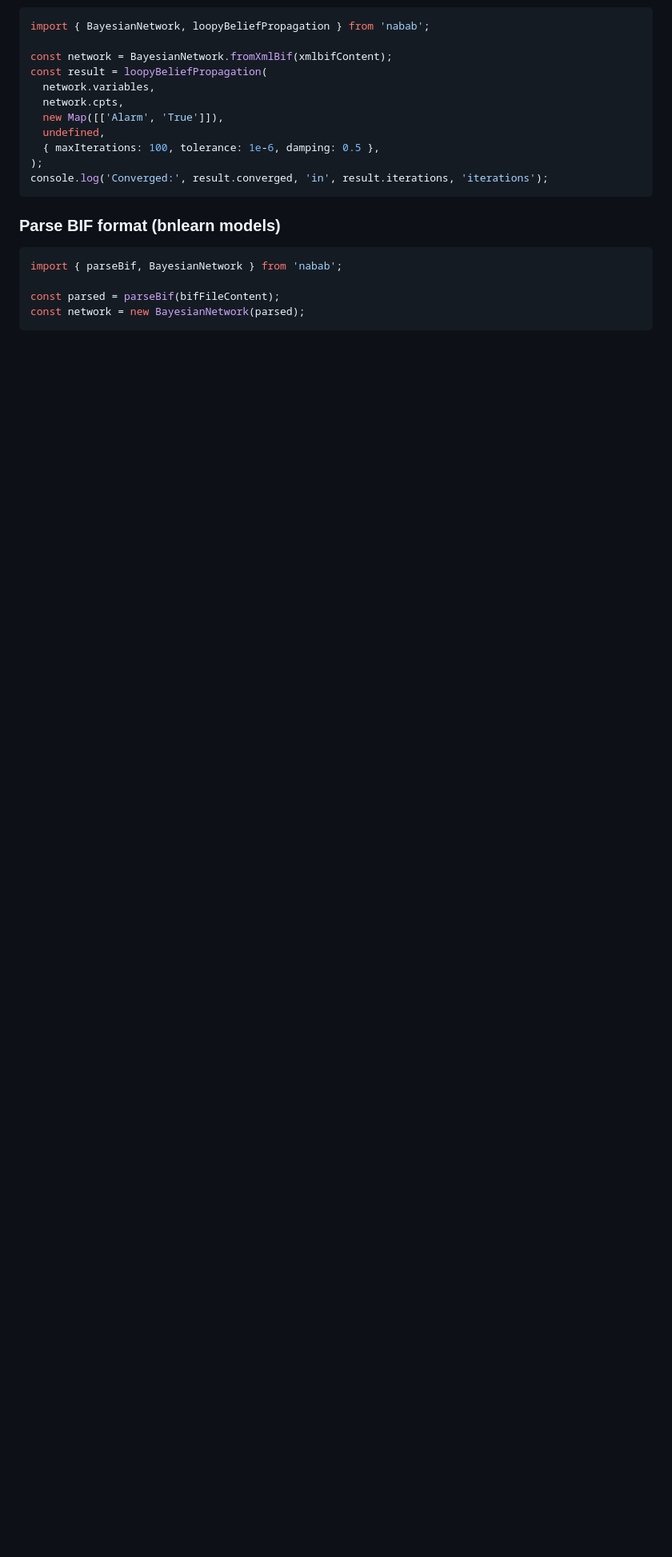
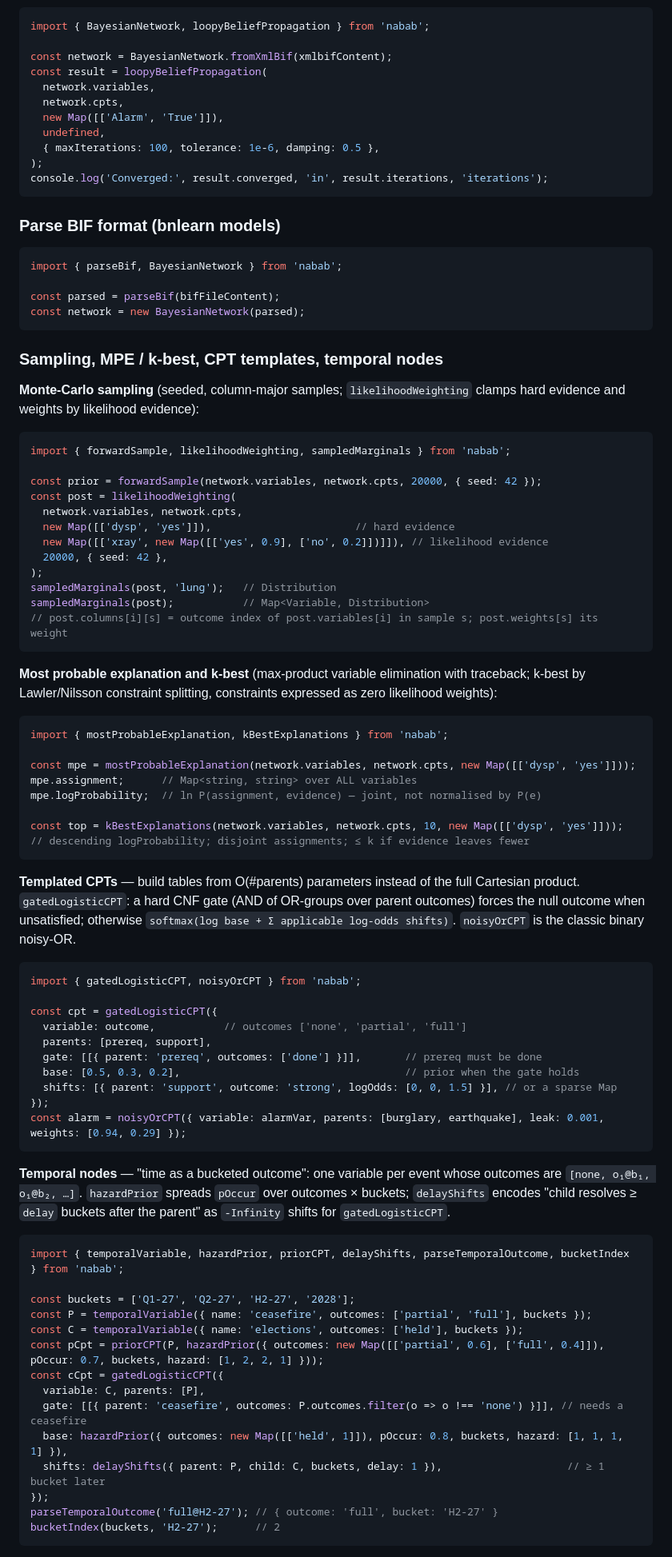
Before and after one commit to ochafik/nabab, a Markdown page: README.md, the part around one of its changes. Shown at 80% size. Rendered like a GitHub page; blank space fills up the shorter version.

Commit message:
docs: README section for sampling, MPE / k-best, CPT templates, temporal nodes
Document the new modules with short examples (forwardSample /
likelihoodWeighting / sampledMarginals, mostProbableExplanation /
kBestExplanations, gatedLogisticCPT / noisyOrCPT, temporalVariable /
hazardPrior / delayShifts, sampled information gain and criticality),
list them under the API reference, and update the test count.

Co-Authored-By: Claude Fable 5.1 <noreply@anthropic.com>
Claude-Session: https://claude.ai/code/session_01M9y5PwB5KFnfn1RMHWkUNq

````diff
--- a/README.md
+++ b/README.md
@@ -131,3 +131,77 @@ const parsed = parseBif(bifFileContent);
 const network = new BayesianNetwork(parsed);
 ```
 
+### Sampling, MPE / k-best, CPT templates, temporal nodes
+
+**Monte-Carlo sampling** (seeded, column-major samples; `likelihoodWeighting` clamps hard
+evidence and weights by likelihood evidence):
+
+```typescript
+import { forwardSample, likelihoodWeighting, sampledMarginals } from 'nabab';
+
+const prior = forwardSample(network.variables, network.cpts, 20000, { seed: 42 });
+const post = likelihoodWeighting(
+  network.variables, network.cpts,
+  new Map([['dysp', 'yes']]),                       // hard evidence
+  new Map([['xray', new Map([['yes', 0.9], ['no', 0.2]])]]), // likelihood evidence
+  20000, { seed: 42 },
+);
+sampledMarginals(post, 'lung');   // Distribution
+sampledMarginals(post);           // Map<Variable, Distribution>
+// post.columns[i][s] = outcome index of post.variables[i] in sample s; post.weights[s] its weight
+```
+
+**Most probable explanation and k-best** (max-product variable elimination with traceback;
+k-best by Lawler/Nilsson constraint splitting, constraints expressed as zero likelihood weights):
+
+```typescript
+import { mostProbableExplanation, kBestExplanations } from 'nabab';
+
+const mpe = mostProbableExplanation(network.variables, network.cpts, new Map([['dysp', 'yes']]));
+mpe.assignment;      // Map<string, string> over ALL variables
+mpe.logProbability;  // ln P(assignment, evidence) — joint, not normalised by P(e)
+
+const top = kBestExplanations(network.variables, network.cpts, 10, new Map([['dysp', 'yes']]));
+// descending logProbability; disjoint assignments; ≤ k if evidence leaves fewer
+```
+
+**Templated CPTs** — build tables from O(#parents) parameters instead of the full Cartesian
+product. `gatedLogisticCPT`: a hard CNF gate (AND of OR-groups over parent outcomes) forces the
+null outcome when unsatisfied; otherwise `softmax(log base + Σ applicable log-odds shifts)`.
+`noisyOrCPT` is the classic binary noisy-OR.
+
+```typescript
+import { gatedLogisticCPT, noisyOrCPT } from 'nabab';
+
+const cpt = gatedLogisticCPT({
+  variable: outcome,           // outcomes ['none', 'partial', 'full']
+  parents: [prereq, support],
+  gate: [[{ parent: 'prereq', outcomes: ['done'] }]],       // prereq must be done
+  base: [0.5, 0.3, 0.2],                                    // prior when the gate holds
+  shifts: [{ parent: 'support', outcome: 'strong', logOdds: [0, 0, 1.5] }], // or a sparse Map
+});
+const alarm = noisyOrCPT({ variable: alarmVar, parents: [burglary, earthquake], leak: 0.001, weights: [0.94, 0.29] });
+```
+
+**Temporal nodes** — "time as a bucketed outcome": one variable per event whose outcomes are
+`[none, o₁@b₁, o₁@b₂, …]`. `hazardPrior` spreads `pOccur` over outcomes × buckets;
+`delayShifts` encodes "child resolves ≥ `delay` buckets after the parent" as `-Infinity`
+shifts for `gatedLogisticCPT`.
+
+```typescript
+import { temporalVariable, hazardPrior, priorCPT, delayShifts, parseTemporalOutcome, bucketIndex } from 'nabab';
+
+const buckets = ['Q1-27', 'Q2-27', 'H2-27', '2028'];
+const P = temporalVariable({ name: 'ceasefire', outcomes: ['partial', 'full'], buckets });
+const C = temporalVariable({ name: 'elections', outcomes: ['held'], buckets });
+const pCpt = priorCPT(P, hazardPrior({ outcomes: new Map([['partial', 0.6], ['full', 0.4]]), pOccur: 0.7, buckets, hazard: [1, 2, 2, 1] }));
+const cCpt = gatedLogisticCPT({
+  variable: C, parents: [P],
+  gate: [[{ parent: 'ceasefire', outcomes: P.outcomes.filter(o => o !== 'none') }]], // needs a ceasefire
+  base: hazardPrior({ outcomes: new Map([['held', 1]]), pOccur: 0.8, buckets, hazard: [1, 1, 1, 1] }),
+  shifts: delayShifts({ parent: P, child: C, buckets, delay: 1 }),                    // ≥ 1 bucket later
+});
+parseTemporalOutcome('full@H2-27'); // { outcome: 'full', bucket: 'H2-27' }
+bucketIndex(buckets, 'H2-27');      // 2
+```
+
````
Also changed, not shown: other parts of README.md (+18 -1 lines).
